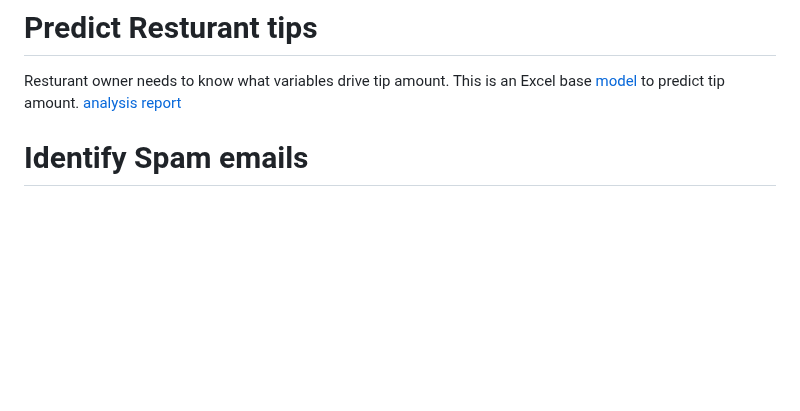
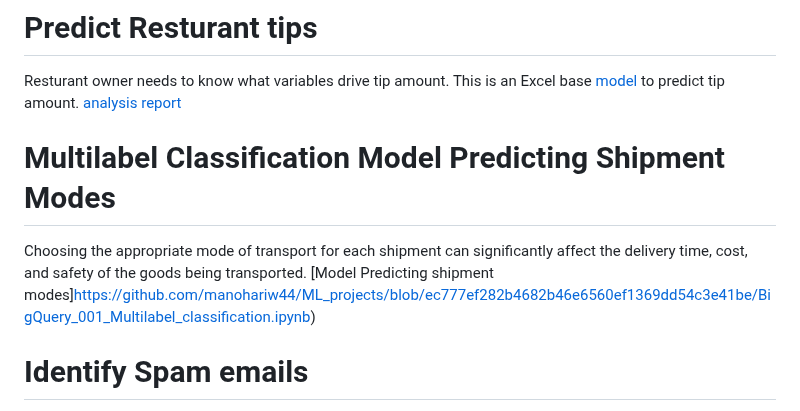
Before and after one commit to manohariw44/ML_projects, a Markdown page: README.md, the part around the change. GitHub-like rendering; blank space fills up the shorter version.

```diff
--- a/README.md
+++ b/README.md
@@ -7,6 +7,8 @@ Bank wanted to build a model to identify credit worthy customers. [ Model](https
 # Predict Resturant tips
 Resturant owner needs to know what variables drive tip amount. This is an Excel base [model](https://github.com/manohariw44/ML_projects/blob/8d9779cdc6aa64d48178cf1d149b222ae95617ad/Excel002_Predict%20Restaurant%20tips.xlsx) to predict tip amount. [analysis report](https://github.com/manohariw44/ML_projects/blob/d9a7986e7663e0565fa1ae531229f30c4bd282ba/Excel002_Resturant%20tips.docx)
 
+# Multilabel Classification Model Predicting Shipment Modes
+Choosing the appropriate mode of transport for each shipment can significantly affect the delivery time, cost, and safety of the goods being transported. [Model Predicting shipment modes]https://github.com/manohariw44/ML_projects/blob/ec777ef282b4682b46e6560ef1369dd54c3e41be/BigQuery_001_Multilabel_classification.ipynb)
 
 # Identify Spam emails
 
```
